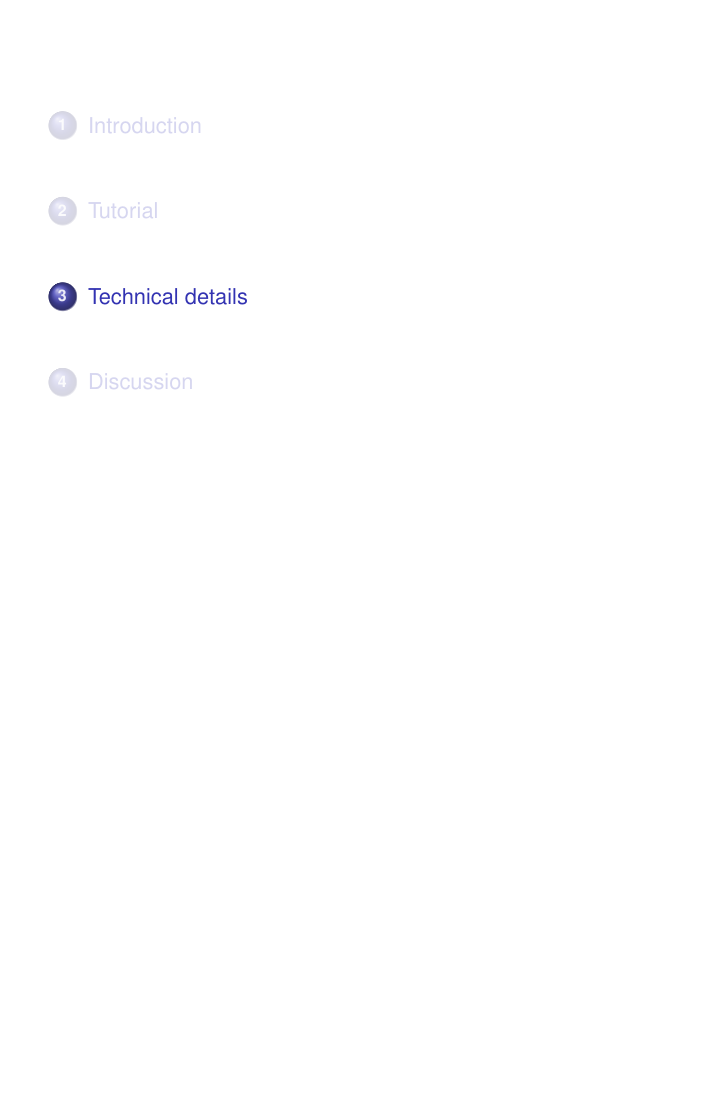
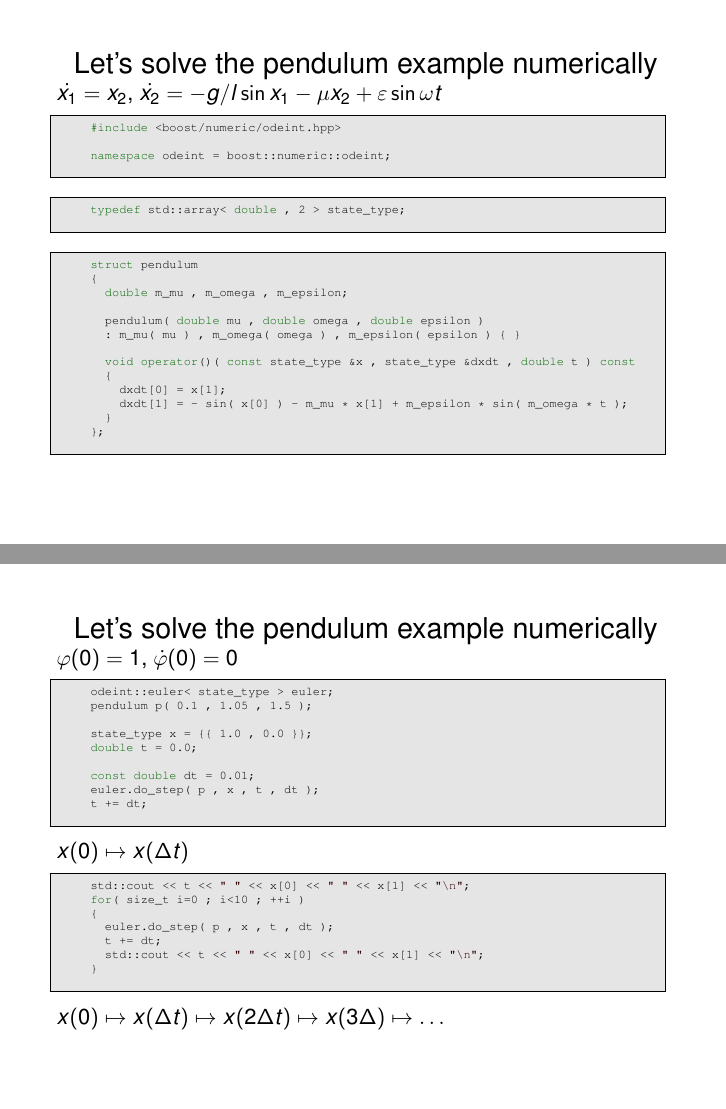
Before and after one commit to headmyshoulder/odeint-talks, LaTeX slides (2012_cppnow/talk.tex, which reads 2012_cppnow/tutorial.tex): page 20 of 51 before the commit and pages 19 and 20 of 57 after it, the two joined at a grey line, the shorter picture padded with empty space. Compiled offline with pdfLaTeX.

Commit message:
pendulum1 example added

```diff
--- a/2012_cppnow/tutorial.tex
+++ b/2012_cppnow/tutorial.tex
@@ -91,5 +92,66 @@
 
 \begin{frame}[fragile]
 
+\centerline{ \Large Let's solve the pendulum example numerically}
+$\dot{x_1} = x_2$, $\dot{x_2} = - g / l \sin x_1 - \mu x_2 + \varepsilon \sin \omega t$
+
+\begin{lstlisting}
+#include <boost/numeric/odeint.hpp>
+
+namespace odeint = boost::numeric::odeint;
+\end{lstlisting}
+
+\begin{lstlisting}
+typedef std::array< double , 2 > state_type;
+\end{lstlisting}
+
+\begin{lstlisting}
+struct pendulum
+{
+  double m_mu , m_omega , m_epsilon;
+
+  pendulum( double mu , double omega , double epsilon )
+  : m_mu( mu ) , m_omega( omega ) , m_epsilon( epsilon ) { }
+
+  void operator()( const state_type &x , state_type &dxdt , double t ) const
+  {
+    dxdt[0] = x[1];
+    dxdt[1] = - sin( x[0] ) - m_mu * x[1] + m_epsilon * sin( m_omega * t );
+  }
+};
+\end{lstlisting}
 
 \end{frame}
+
+\begin{frame}[fragile]
+ \centerline{ \Large Let's solve the pendulum example numerically}
+
+$\varphi(0) = 1$, $\dot{\varphi}(0) = 0$
+
+\begin{lstlisting}
+odeint::euler< state_type > euler;
+pendulum p( 0.1 , 1.05 , 1.5 );
+
+state_type x = {{ 1.0 , 0.0 }};
+double t = 0.0;
+
+const double dt = 0.01;
+euler.do_step( p , x , t , dt );
+t += dt;
+\end{lstlisting}
+
+$x(0) \mapsto x(\Delta t)$
+
+\begin{lstlisting}
+std::cout << t << " " << x[0] << " " << x[1] << "\n";
+for( size_t i=0 ; i<10 ; ++i )
+{
+  euler.do_step( p , x , t , dt );
+  t += dt;
+  std::cout << t << " " << x[0] << " " << x[1] << "\n";
+}
+\end{lstlisting}
+
+$x(0) \mapsto x(\Delta t) \mapsto x(2\Delta t) \mapsto x(3\Delta) \mapsto \dots$
+
+\end{frame}
```
Also changed, not shown: 2012_cppnow/talk.pdf, 2012_cppnow/tutorial.tex (31 more changed lines), 3 other files.
